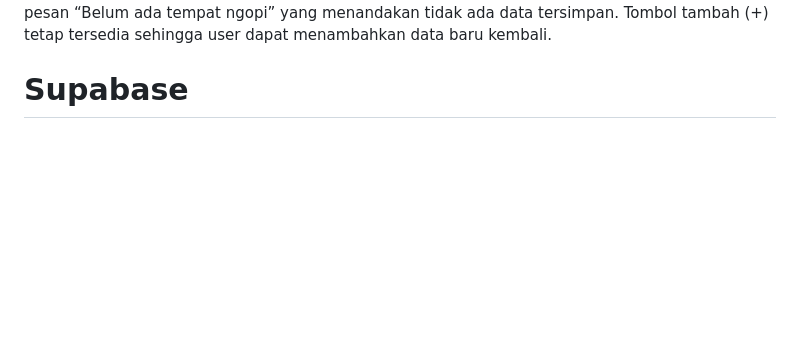
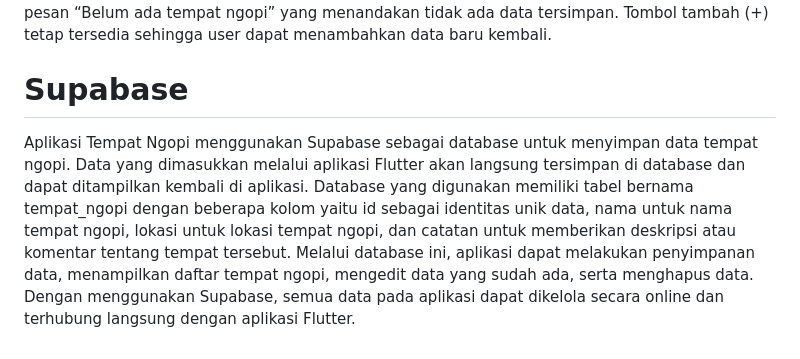
Before and after one commit to rahamad555/aplikasi_tempat_ngopiii, a Markdown page: README.md, the part around the change. GitHub-like rendering; blank space fills up the shorter version.

```diff
--- a/README.md
+++ b/README.md
@@ -167,3 +167,17 @@ Untuk tampilan akhirnya, setelah user menghapus seluruh data yang tersimpan, hal
 
 
 # Supabase
+
+
+
+
+
+
+
+
+
+
+
+
+
+Aplikasi Tempat Ngopi menggunakan Supabase sebagai database untuk menyimpan data tempat ngopi. Data yang dimasukkan melalui aplikasi Flutter akan langsung tersimpan di database dan dapat ditampilkan kembali di aplikasi. Database yang digunakan memiliki tabel bernama tempat_ngopi dengan beberapa kolom yaitu id sebagai identitas unik data, nama untuk nama tempat ngopi, lokasi untuk lokasi tempat ngopi, dan catatan untuk memberikan deskripsi atau komentar tentang tempat tersebut. Melalui database ini, aplikasi dapat melakukan penyimpanan data, menampilkan daftar tempat ngopi, mengedit data yang sudah ada, serta menghapus data. Dengan menggunakan Supabase, semua data pada aplikasi dapat dikelola secara online dan terhubung langsung dengan aplikasi Flutter.
```
